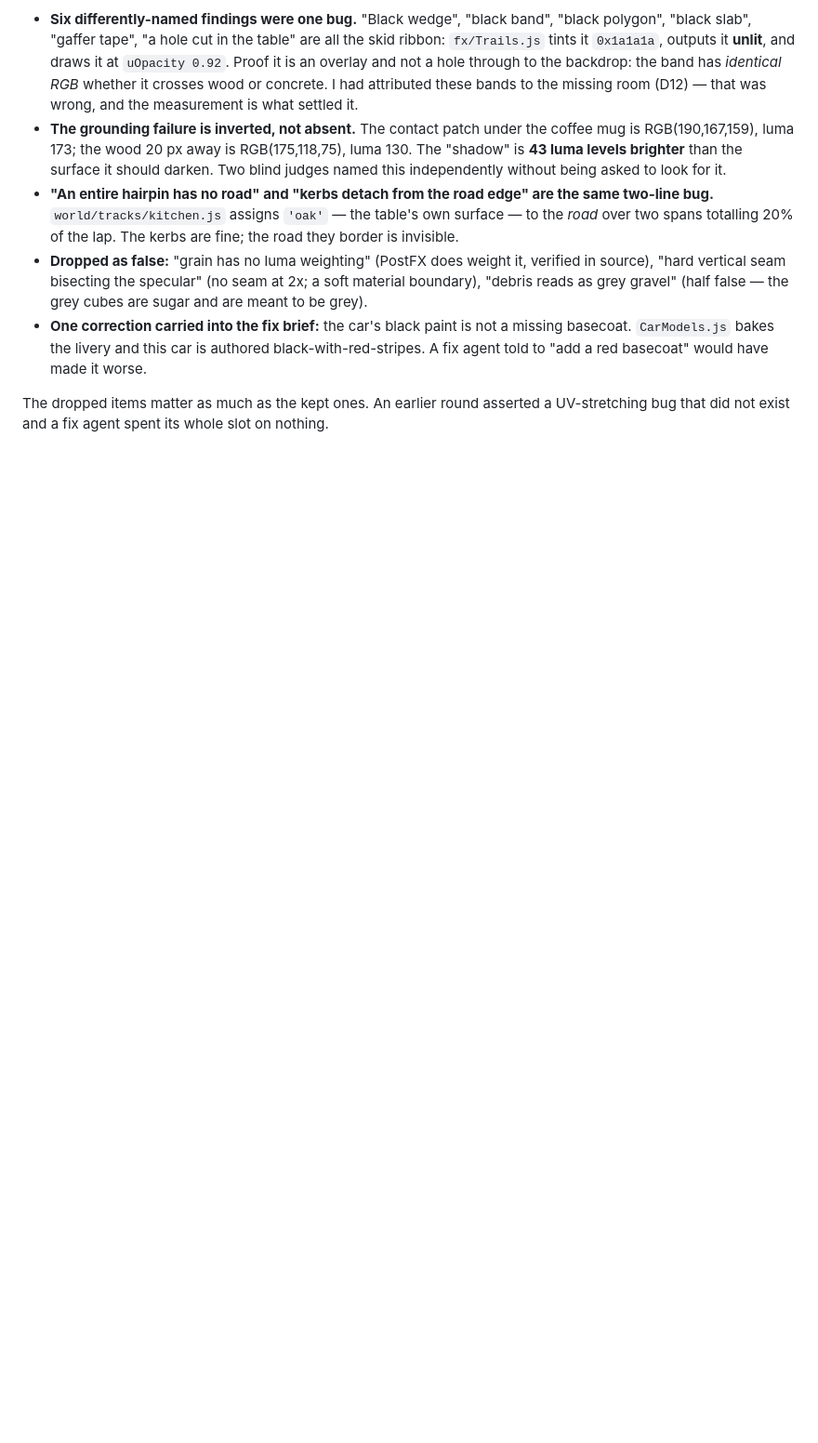
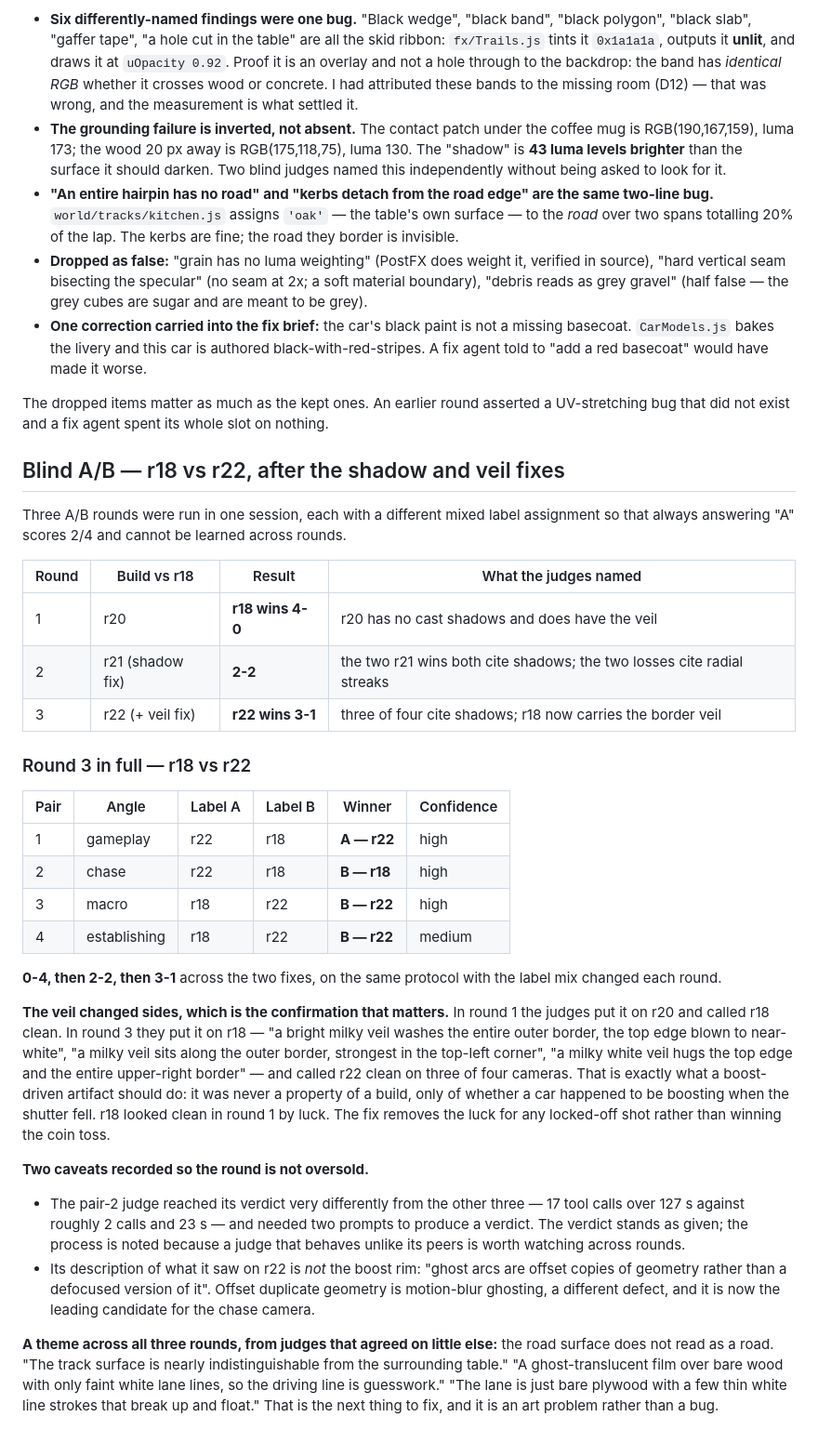
Before and after one commit to Smirne/gauntlet-loop-experiment, a Markdown page: CRITIQUE-LOG.md, the part around the change. Shown at 93% size. Drawn GitHub-style; blank space fills up the shorter version.

Commit message:
Blind A/B round 3: r22 beats r18 3-1, and the veil changed sides
0-4, then 2-2 after the cascade cut fix, then 3-1 after the boost-rim fix, on the same
protocol with the label mix changed each round.

The confirming detail is not the score. In round 1 the judges put the veil on r20 and
called r18 clean; in round 3 they put it on r18 and called r22 clean on three of four
cameras. That is what a boost-driven artifact should do - it was never a property of a
build, only of whether a car was boosting when the shutter fell. r18 was clean by luck.

Two caveats recorded: the pair-2 judge reached its verdict very differently from its
peers (17 tool calls / 127 s against ~2 / ~23 s) and needed prompting, and what it
describes on r22 is offset duplicate geometry - motion-blur ghosting, a different
defect, now the leading candidate for the chase camera.

Co-Authored-By: Claude Opus 5 <noreply@anthropic.com>

```diff
--- a/CRITIQUE-LOG.md
+++ b/CRITIQUE-LOG.md
@@ -69,3 +69,51 @@ The synthesis agent re-measured the disputed regions rather than averaging the c
 
 The dropped items matter as much as the kept ones. An earlier round asserted a UV-stretching
 bug that did not exist and a fix agent spent its whole slot on nothing.
+
+## Blind A/B — r18 vs r22, after the shadow and veil fixes
+
+Three A/B rounds were run in one session, each with a different mixed label assignment so
+that always answering "A" scores 2/4 and cannot be learned across rounds.
+
+| Round | Build vs r18 | Result | What the judges named |
+|---|---|---|---|
+| 1 | r20 | **r18 wins 4-0** | r20 has no cast shadows and does have the veil |
+| 2 | r21 (shadow fix) | **2-2** | the two r21 wins both cite shadows; the two losses cite radial streaks |
+| 3 | r22 (+ veil fix) | **r22 wins 3-1** | three of four cite shadows; r18 now carries the border veil |
+
+### Round 3 in full — r18 vs r22
+
+| Pair | Angle | Label A | Label B | Winner | Confidence |
+|---|---|---|---|---|---|
+| 1 | gameplay | r22 | r18 | **A — r22** | high |
+| 2 | chase | r22 | r18 | **B — r18** | high |
+| 3 | macro | r18 | r22 | **B — r22** | high |
+| 4 | establishing | r18 | r22 | **B — r22** | medium |
+
+**0-4, then 2-2, then 3-1** across the two fixes, on the same protocol with the label mix
+changed each round.
+
+**The veil changed sides, which is the confirmation that matters.** In round 1 the judges put
+it on r20 and called r18 clean. In round 3 they put it on r18 — "a bright milky veil washes
+the entire outer border, the top edge blown to near-white", "a milky veil sits along the outer
+border, strongest in the top-left corner", "a milky white veil hugs the top edge and the
+entire upper-right border" — and called r22 clean on three of four cameras. That is exactly
+what a boost-driven artifact should do: it was never a property of a build, only of whether a
+car happened to be boosting when the shutter fell. r18 looked clean in round 1 by luck. The
+fix removes the luck for any locked-off shot rather than winning the coin toss.
+
+**Two caveats recorded so the round is not oversold.**
+- The pair-2 judge reached its verdict very differently from the other three — 17 tool calls
+  over 127 s against roughly 2 calls and 23 s — and needed two prompts to produce a verdict.
+  The verdict stands as given; the process is noted because a judge that behaves unlike its
+  peers is worth watching across rounds.
+- Its description of what it saw on r22 is *not* the boost rim: "ghost arcs are offset copies
+  of geometry rather than a defocused version of it". Offset duplicate geometry is motion-blur
+  ghosting, a different defect, and it is now the leading candidate for the chase camera.
+
+**A theme across all three rounds, from judges that agreed on little else:** the road surface
+does not read as a road. "The track surface is nearly indistinguishable from the surrounding
+table." "A ghost-translucent film over bare wood with only faint white lane lines, so the
+driving line is guesswork." "The lane is just bare plywood with a few thin white line strokes
+that break up and float." That is the next thing to fix, and it is an art problem rather than
+a bug.
```
